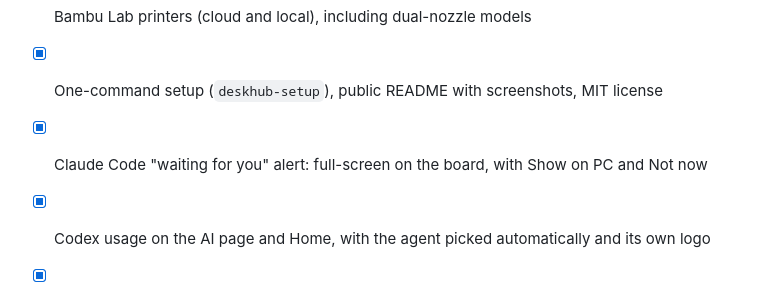
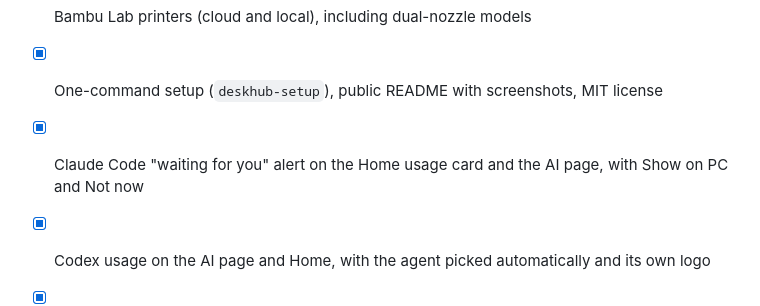
Before and after one commit to MiaLaMala/deskhub, a Markdown page: ROADMAP.md, the part around the change. GitHub-like rendering.

```diff
--- a/ROADMAP.md
+++ b/ROADMAP.md
@@ -77,6 +77,6 @@ Ideas for Desk Hub, roughly in order of value. Each item notes how it would work
 - [x] Claude Code usage with live limits, the Claude logo on Home and in the sidebar
 - [x] Bambu Lab printers (cloud and local), including dual-nozzle models
 - [x] One-command setup (`deskhub-setup`), public README with screenshots, MIT license
-- [x] Claude Code "waiting for you" alert: full-screen on the board, with Show on PC and Not now
+- [x] Claude Code "waiting for you" alert on the Home usage card and the AI page, with Show on PC and Not now
 - [x] Codex usage on the AI page and Home, with the agent picked automatically and its own logo
 - [x] Timer page: presets, countdown ring, pause and reset, a "Time's up" card, and the time left on its sidebar tab
```
Also changed, not shown: README.md (+1 -1 lines), docs/screenshots/alert.png, 6 other files.
